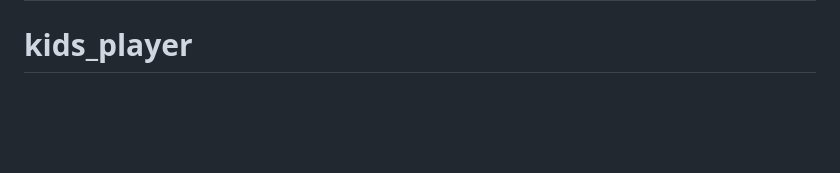
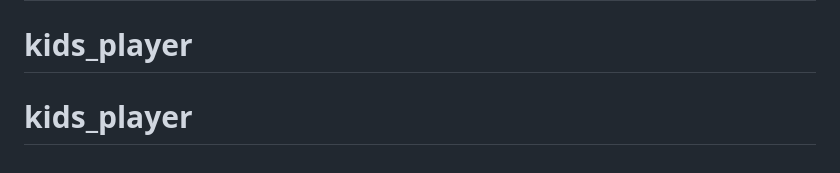
Before and after one commit to AssafFaybish/kids_player, a Markdown page: README.md, the part around the change. GitHub-like rendering; blank space fills up the shorter version.

````diff
--- a/README.md
+++ b/README.md
@@ -127,3 +127,4 @@ native-reference/    MainActivity.java to copy into the generated android/ proje
 ```
 # kids_player
 # kids_player
+# kids_player
````
